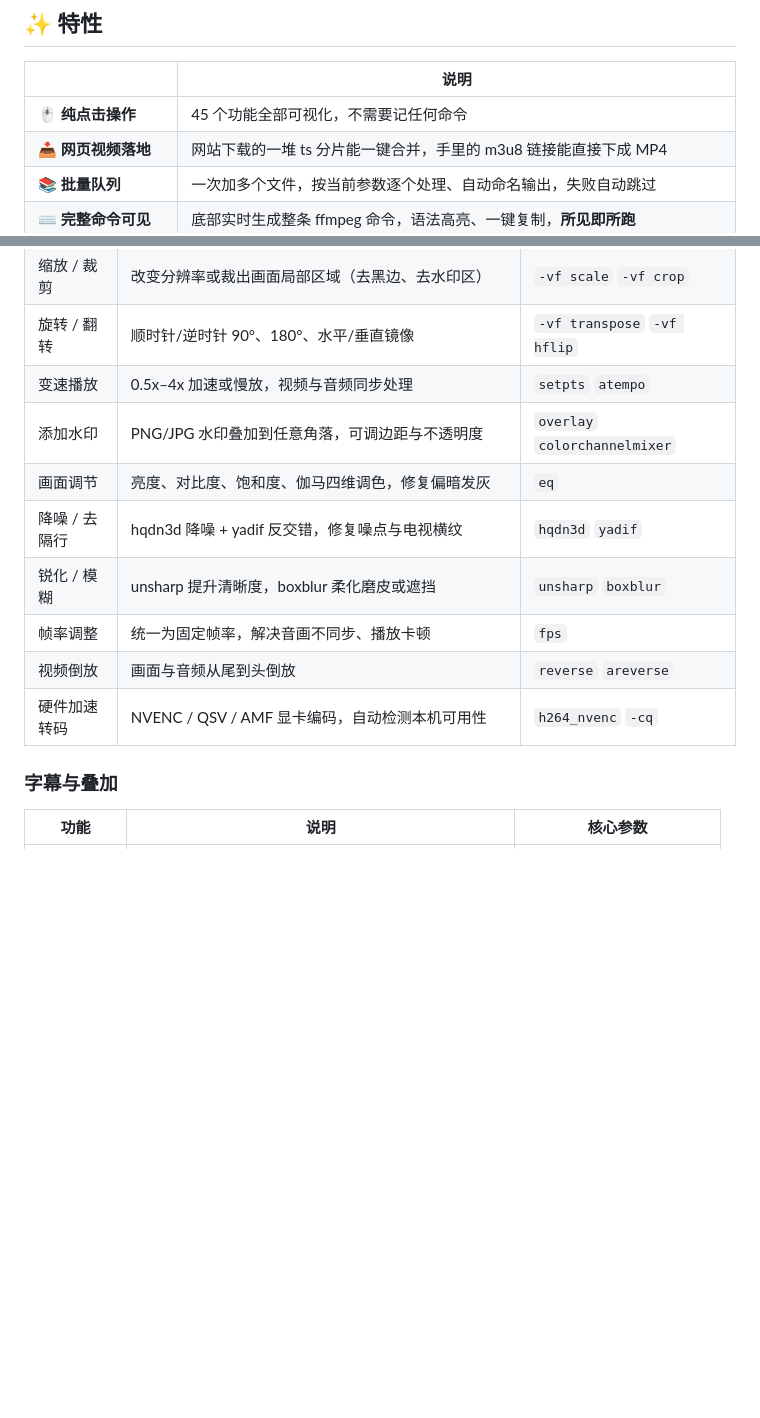
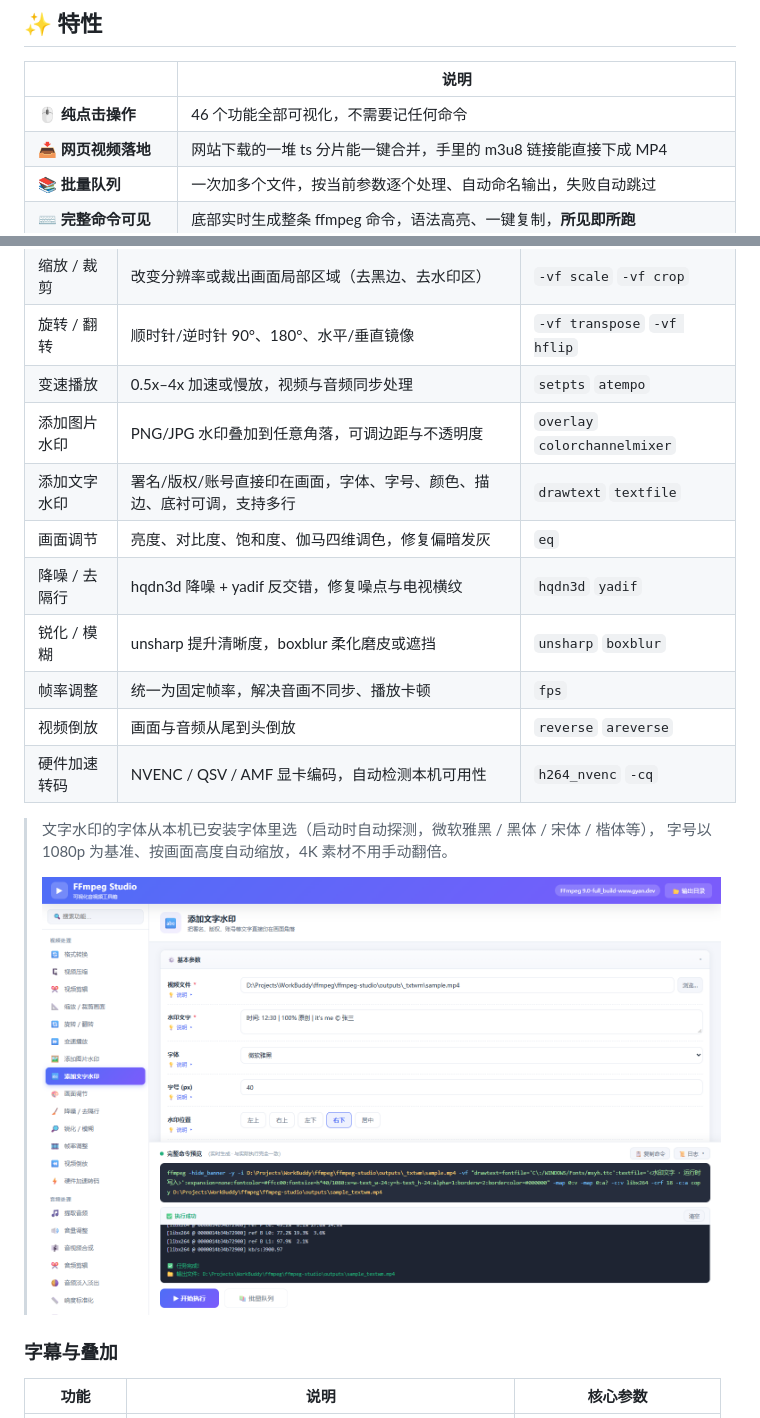
Before and after one commit to flyff920/ffmpeg-studio, a Markdown page: README.md, 2 parts joined by grey strips. Rendered like a GitHub page; pictures changed too: docs/screenshot-textwm.png (added); blank space fills up the shorter version.

```diff
--- a/README.md
+++ b/README.md
@@ -20,7 +20,7 @@ FFmpeg 是音视频处理领域的瑞士军刀，但它的学习曲线劝退了
 
 | | 说明 |
 |---|---|
-| 🖱️ **纯点击操作** | 45 个功能全部可视化，不需要记任何命令 |
+| 🖱️ **纯点击操作** | 46 个功能全部可视化，不需要记任何命令 |
 | 📥 **网页视频落地** | 网站下载的一堆 ts 分片能一键合并，手里的 m3u8 链接能直接下成 MP4 |
 | 📚 **批量队列** | 一次加多个文件，按当前参数逐个处理、自动命名输出，失败自动跳过 |
 | ⌨️ **完整命令可见** | 底部实时生成整条 ffmpeg 命令，语法高亮、一键复制，**所见即所跑** |
@@ -48,13 +48,19 @@ FFmpeg 是音视频处理领域的瑞士军刀，但它的学习曲线劝退了
 | 缩放 / 裁剪 | 改变分辨率或裁出画面局部区域（去黑边、去水印区） | `-vf scale` `-vf crop` |
 | 旋转 / 翻转 | 顺时针/逆时针 90°、180°、水平/垂直镜像 | `-vf transpose` `-vf hflip` |
 | 变速播放 | 0.5x–4x 加速或慢放，视频与音频同步处理 | `setpts` `atempo` |
-| 添加水印 | PNG/JPG 水印叠加到任意角落，可调边距与不透明度 | `overlay` `colorchannelmixer` |
+| 添加图片水印 | PNG/JPG 水印叠加到任意角落，可调边距与不透明度 | `overlay` `colorchannelmixer` |
+| 添加文字水印 | 署名/版权/账号直接印在画面，字体、字号、颜色、描边、底衬可调，支持多行 | `drawtext` `textfile` |
 | 画面调节 | 亮度、对比度、饱和度、伽马四维调色，修复偏暗发灰 | `eq` |
 | 降噪 / 去隔行 | hqdn3d 降噪 + yadif 反交错，修复噪点与电视横纹 | `hqdn3d` `yadif` |
 | 锐化 / 模糊 | unsharp 提升清晰度，boxblur 柔化磨皮或遮挡 | `unsharp` `boxblur` |
 | 帧率调整 | 统一为固定帧率，解决音画不同步、播放卡顿 | `fps` |
 | 视频倒放 | 画面与音频从尾到头倒放 | `reverse` `areverse` |
 | 硬件加速转码 | NVENC / QSV / AMF 显卡编码，自动检测本机可用性 | `h264_nvenc` `-cq` |
+
+> 文字水印的字体从本机已安装字体里选（启动时自动探测，微软雅黑 / 黑体 / 宋体 / 楷体等），
+> 字号以 1080p 为基准、按画面高度自动缩放，4K 素材不用手动翻倍。
+>
+> ![添加文字水印](docs/screenshot-textwm.png)
 
 ### 字幕与叠加
 
```
Also changed, not shown: 3 other files.
